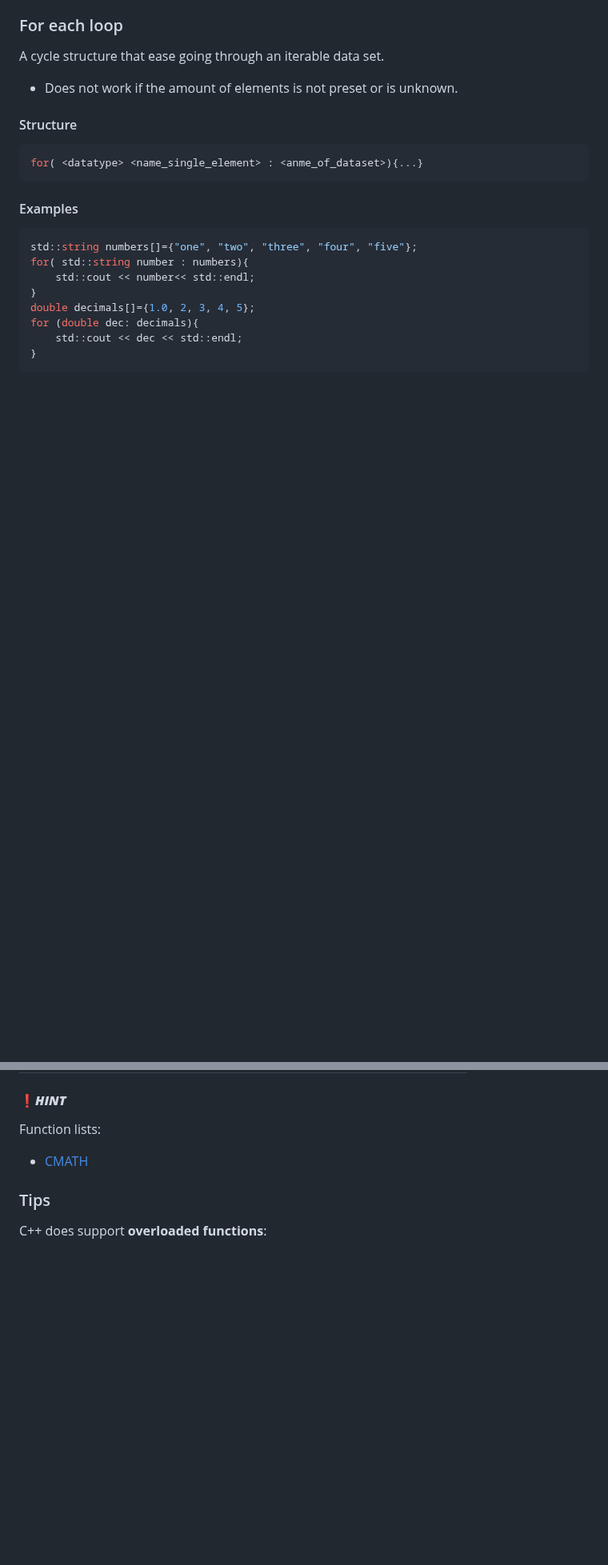
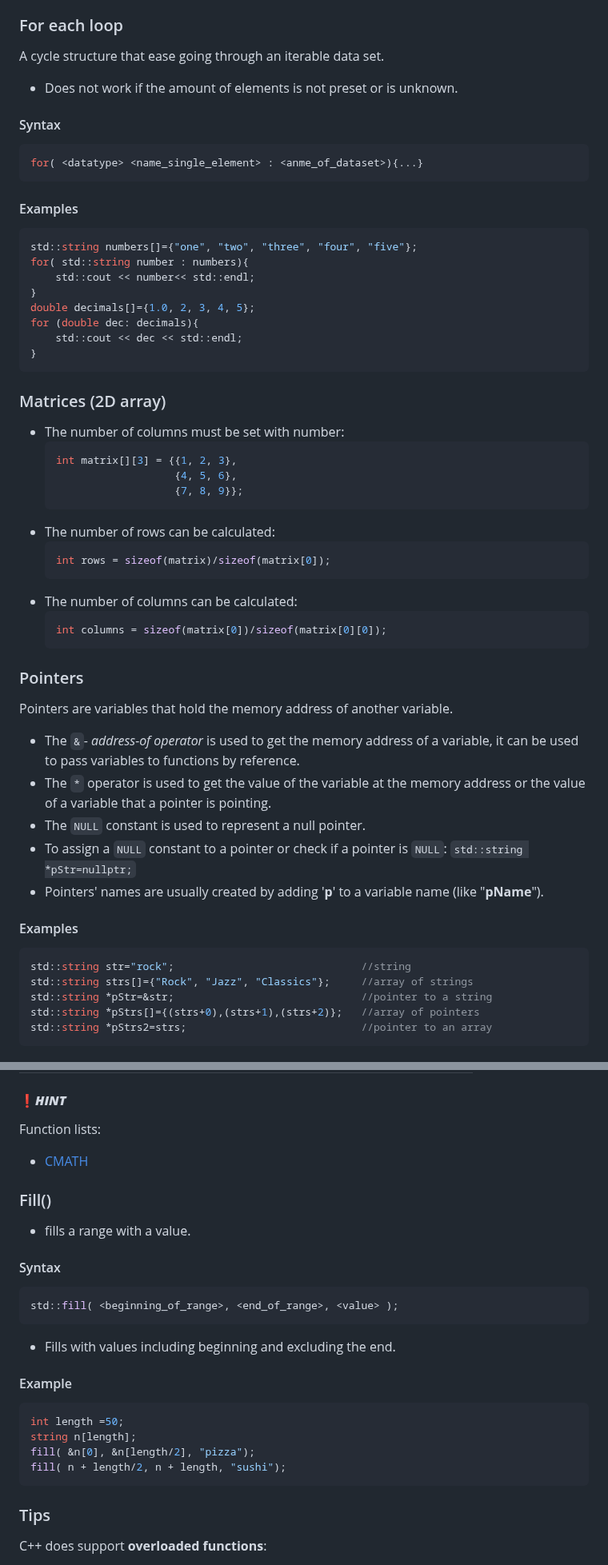
Before and after one commit to Georgiy-JO/kn_base, a Markdown page: C&C++/C_parts/C++.md, 2 parts joined by grey strips. Shown at 80% size. Drawn GitHub-style; blank space fills up the shorter version.

````diff
--- a/C&C++/C_parts/C++.md
+++ b/C&C++/C_parts/C++.md
@@ -246,7 +264,7 @@ x=='Y'?std::cout << "YES":std::cout <<"NO";
 A cycle structure that ease going through an iterable data set.
 - Does not work if the amount of elements is not preset or is unknown.
 
-#### Structure
+#### Syntax
 ```C++
 for( <datatype> <name_single_element> : <anme_of_dataset>){...}
 ```
@@ -263,3 +281,36 @@ for (double dec: decimals){
 }
 ```
 
+### Matrices (2D array)
+- The number of columns must be set with number:
+    ```C++
+    int matrix[][3] = {{1, 2, 3},
+                       {4, 5, 6},
+                       {7, 8, 9}};
+    ```
+- The number of rows can be calculated:
+    ```C++
+    int rows = sizeof(matrix)/sizeof(matrix[0]);
+    ```
+- The number of columns can be calculated:
+    ```C++
+    int columns = sizeof(matrix[0])/sizeof(matrix[0][0]);
+    ```
+
+### Pointers
+Pointers are variables that hold the memory address of another variable.
+- The `&`- *address-of operator* is used to get the memory address of a variable, it can be used to pass variables to functions by reference.
+- The `*` operator is used to get the value of the variable at the memory address or the value of a variable that a pointer is pointing.
+- The `NULL` constant is used to represent a null pointer.
+- To assign a `NULL` constant to a pointer or check if a pointer is `NULL`: ```std::string *pStr=nullptr;```
+- Pointers' names are usually created by adding '**p**' to a variable name (like "**pName**").
+
+#### Examples
+```C++
+std::string str="rock";                              //string
+std::string strs[]={"Rock", "Jazz", "Classics"};     //array of strings
+std::string *pStr=&str;                              //pointer to a string
+std::string *pStrs[]={(strs+0),(strs+1),(strs+2)};   //array of pointers
+std::string *pStrs2=strs;                            //pointer to an array
+```
+
@@ -280,6 +408,21 @@ for (double dec: decimals){
 ####  ❗***HINT***
 Function lists:
 - [CMATH](https://cplusplus.com/reference/cmath/)
+
+### Fill()
+- fills a range with a value.
+#### Syntax
+```C++
+std::fill( <beginning_of_range>, <end_of_range>, <value> );
+```
+- Fills with values including beginning and excluding the end.
+#### Example
+```C++
+int length =50;
+string n[length];
+fill( &n[0], &n[length/2], "pizza");
+fill( n + length/2, n + length, "sushi");
+```
 
 ### Tips
 C++ does support **overloaded functions**:
````
Also changed, not shown: other parts of C&C++/C_parts/C++.md (+109 -14 lines), C&C++/media/program_memory.png (added).
